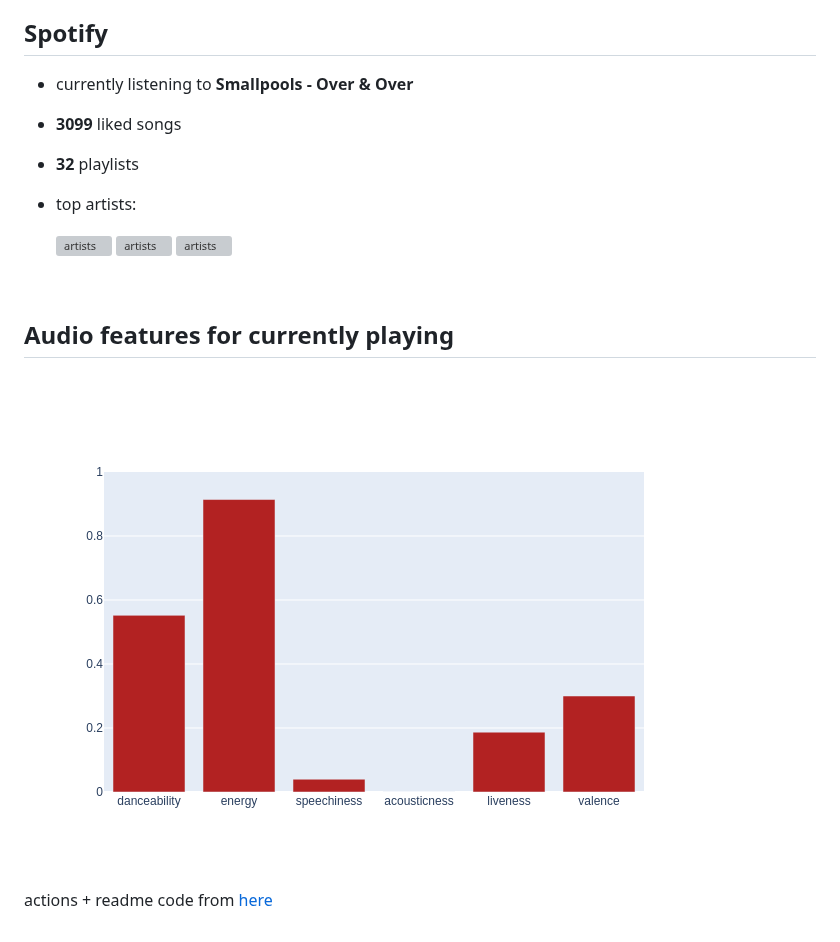
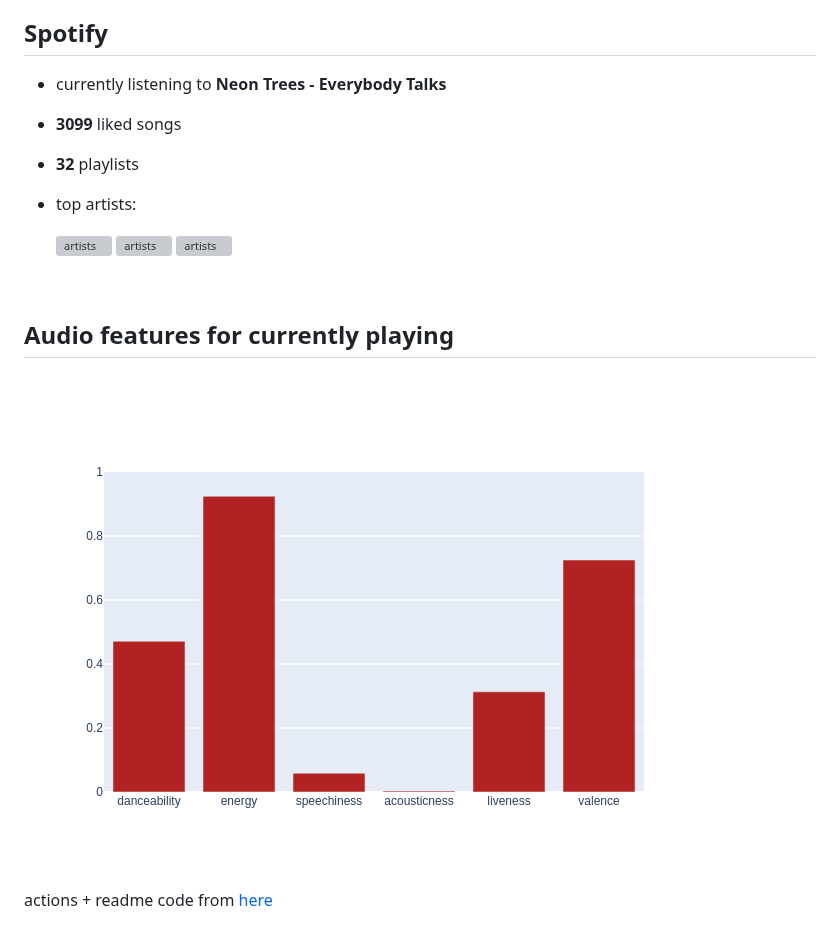
Before and after one commit to Mutilar/musicmetrics, a Markdown page: README.md, the part around the change. Rendered like a GitHub page; pictures changed too: figures/auto.png; grey boxes are pictures that could not be loaded.

Commit message:
Automated README update

```diff
--- a/README.md
+++ b/README.md
@@ -4,7 +4,7 @@ Automated music metrics for fun, updated hourly.
 
 ## Spotify
 
-- currently listening to **Smallpools - Over & Over**
+- currently listening to **Neon Trees - Everybody Talks**
 
 - **3099** liked songs
 - **32** playlists
```
Also changed, not shown: 1 other file.
